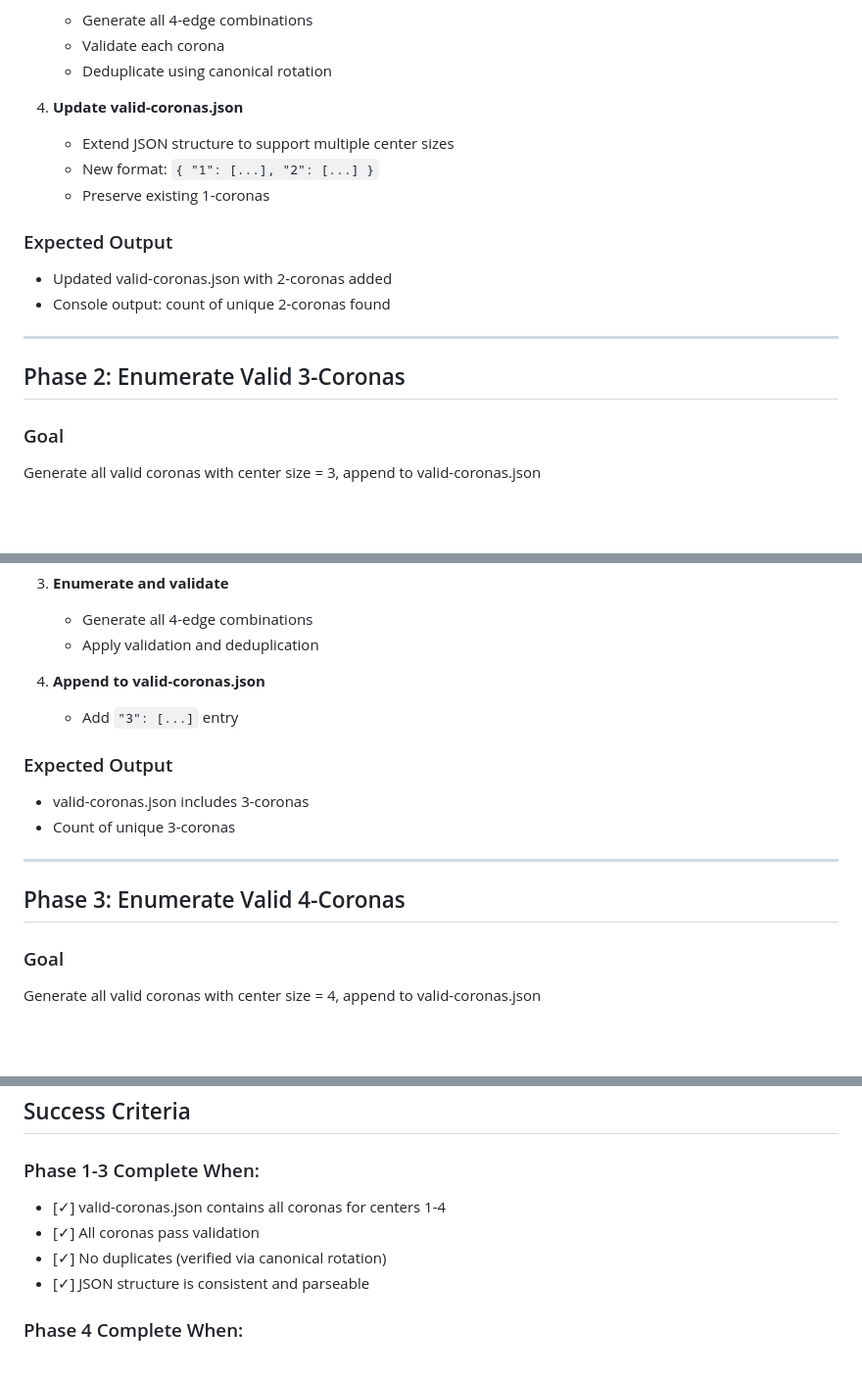
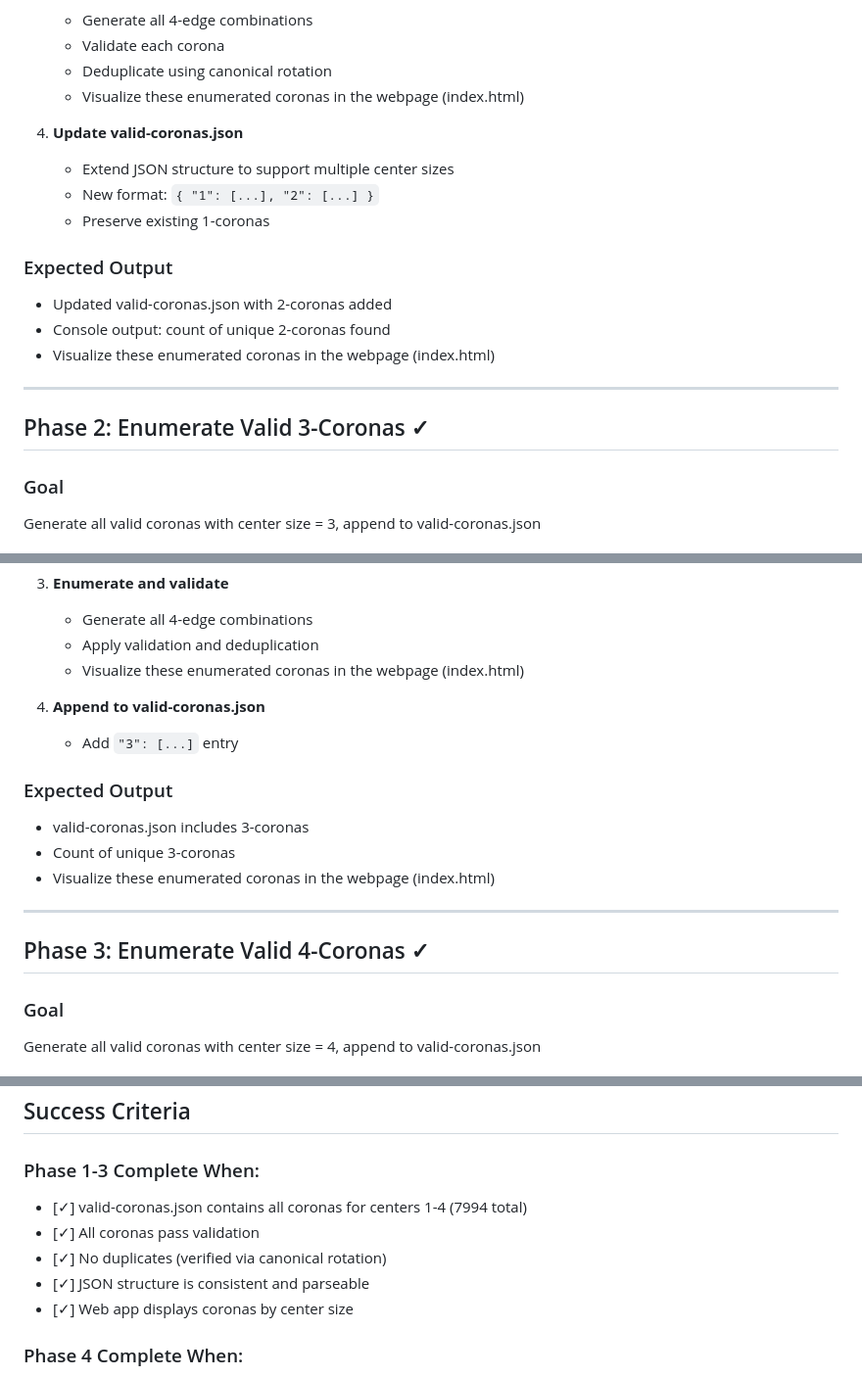
Before and after one commit to arrabi/tiling-corona-finder, a Markdown page: plan.md, 3 parts joined by grey strips. Shown at 98% size. Drawn GitHub-style; blank space fills up the shorter version.

```diff
--- a/plan.md
+++ b/plan.md
@@ -31,6 +31,7 @@ Generate all valid coronas with center size = 2, save to valid-coronas.json
    - Generate all 4-edge combinations
    - Validate each corona
    - Deduplicate using canonical rotation
+   - Visualize these enumerated coronas in the webpage (index.html)
 
 4. **Update valid-coronas.json**
    - Extend JSON structure to support multiple center sizes
@@ -40,10 +41,11 @@ Generate all valid coronas with center size = 2, save to valid-coronas.json
 ### Expected Output
 - Updated valid-coronas.json with 2-coronas added
 - Console output: count of unique 2-coronas found
+- Visualize these enumerated coronas in the webpage (index.html)
 
 ---
 
-## Phase 2: Enumerate Valid 3-Coronas
+## Phase 2: Enumerate Valid 3-Coronas ✓
 
 ### Goal
 Generate all valid coronas with center size = 3, append to valid-coronas.json
@@ -63,6 +65,7 @@ Generate all valid coronas with center size = 3, append to valid-coronas.json
 3. **Enumerate and validate**
    - Generate all 4-edge combinations
    - Apply validation and deduplication
+   - Visualize these enumerated coronas in the webpage (index.html)
 
 4. **Append to valid-coronas.json**
    - Add `"3": [...]` entry
@@ -70,10 +73,11 @@ Generate all valid coronas with center size = 3, append to valid-coronas.json
 ### Expected Output
 - valid-coronas.json includes 3-coronas
 - Count of unique 3-coronas
+- Visualize these enumerated coronas in the webpage (index.html)
 
 ---
 
-## Phase 3: Enumerate Valid 4-Coronas
+## Phase 3: Enumerate Valid 4-Coronas ✓
 
 ### Goal
 Generate all valid coronas with center size = 4, append to valid-coronas.json
@@ -193,10 +199,11 @@ Save to `corona-compatibility.json`:
 ## Success Criteria
 
 ### Phase 1-3 Complete When:
-- [✓] valid-coronas.json contains all coronas for centers 1-4
+- [✓] valid-coronas.json contains all coronas for centers 1-4 (7994 total)
 - [✓] All coronas pass validation
 - [✓] No duplicates (verified via canonical rotation)
 - [✓] JSON structure is consistent and parseable
+- [✓] Web app displays coronas by center size
 
 ### Phase 4 Complete When:
 - [✓] corona-compatibility.json exists
```
Also changed, not shown: other parts of plan.md (+3 -1 lines), README.md (+10 -0 lines).
